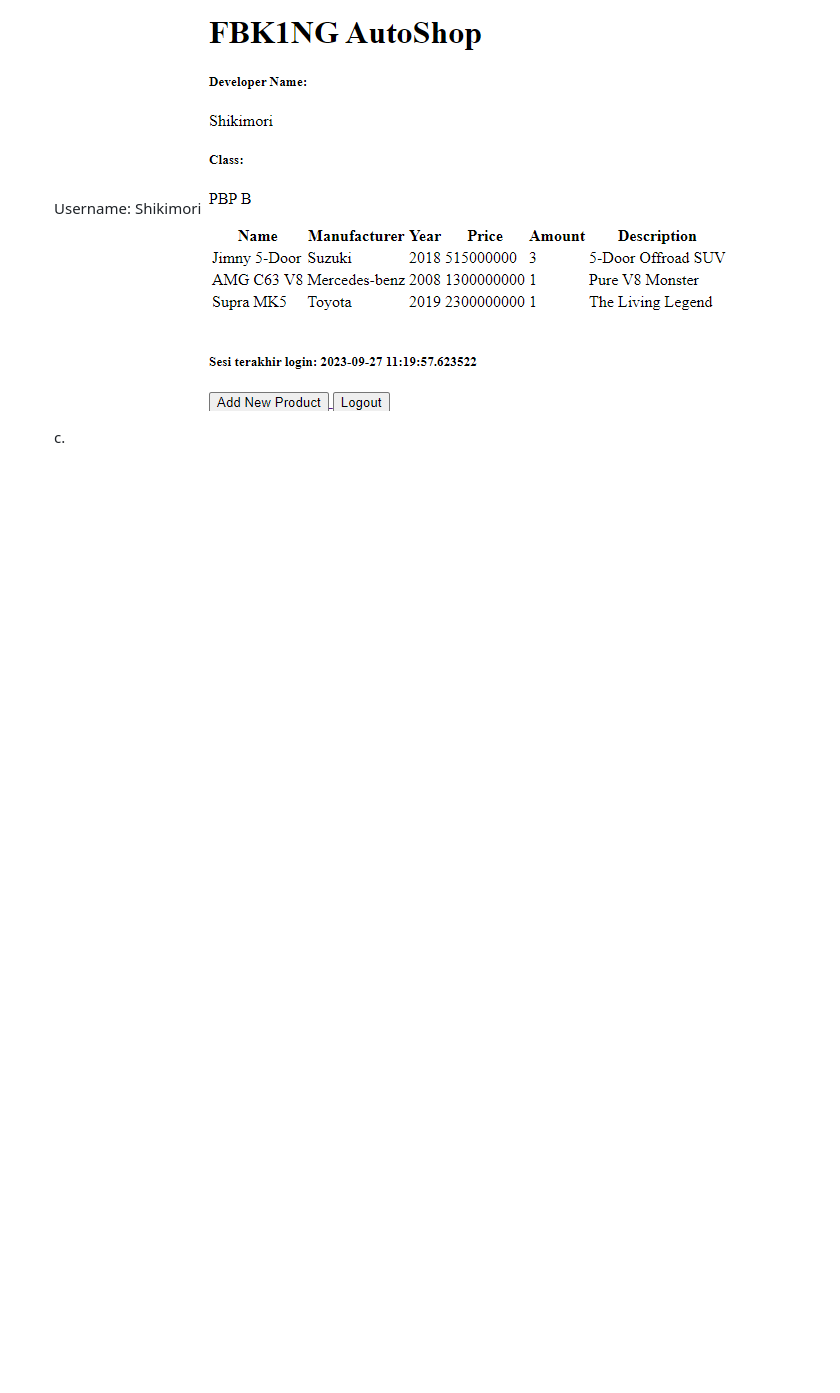
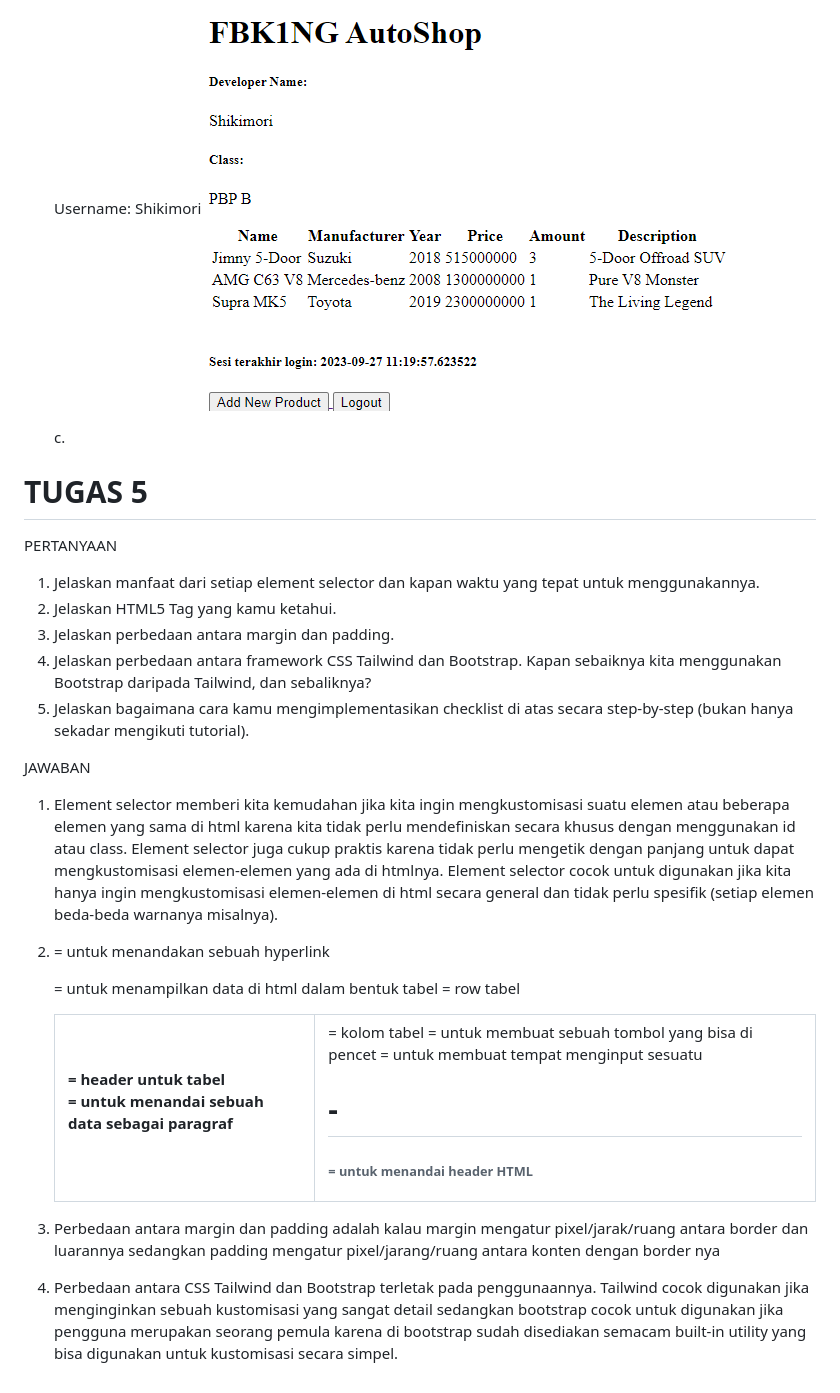
Before and after one commit to FBK15/fbk1ng_autoshop, a Markdown page: README.md, the part around the change. Rendered like a GitHub page; blank space fills up the shorter version.

Commit message:
Tugas 5 parsial

```diff
--- a/README.md
+++ b/README.md
@@ -105,3 +105,29 @@ halaman login.
       ![Alt text](image-8.png)
 
    c.
+
+
+# TUGAS 5 #
+PERTANYAAN
+1. Jelaskan manfaat dari setiap element selector dan kapan waktu yang tepat untuk menggunakannya.
+2. Jelaskan HTML5 Tag yang kamu ketahui.
+3. Jelaskan perbedaan antara margin dan padding.
+4. Jelaskan perbedaan antara framework CSS Tailwind dan Bootstrap. Kapan sebaiknya kita menggunakan Bootstrap daripada Tailwind, dan sebaliknya?
+5. Jelaskan bagaimana cara kamu mengimplementasikan checklist di atas secara step-by-step (bukan hanya sekadar mengikuti tutorial).
+
+JAWABAN
+1. Element selector memberi kita kemudahan jika kita ingin mengkustomisasi suatu elemen atau beberapa elemen yang sama di html karena kita tidak perlu mendefiniskan secara khusus dengan menggunakan id atau class. Element selector juga cukup praktis karena tidak perlu mengetik dengan panjang untuk dapat mengkustomisasi elemen-elemen yang ada di htmlnya. Element selector cocok untuk digunakan jika kita hanya ingin mengkustomisasi elemen-elemen di html secara general dan tidak perlu spesifik (setiap elemen beda-beda warnanya misalnya).
+
+2. <a> = untuk menandakan sebuah hyperlink
+   <table> = untuk menampilkan data di html dalam bentuk tabel
+   <tr> = row tabel
+   <th> = header untuk tabel
+   <p> = untuk menandai sebuah data sebagai paragraf
+   <td> = kolom tabel
+   <button> = untuk membuat sebuah tombol yang bisa di pencet
+   <input> = untuk membuat tempat menginput sesuatu
+   <h1>-<h6> = untuk menandai header HTML
+
+3. Perbedaan antara margin dan padding adalah kalau margin mengatur pixel/jarak/ruang antara border dan luarannya sedangkan padding mengatur pixel/jarang/ruang antara konten dengan border nya
+
+4. Perbedaan antara CSS Tailwind dan Bootstrap terletak pada penggunaannya. Tailwind cocok digunakan jika menginginkan sebuah kustomisasi yang sangat detail sedangkan bootstrap cocok untuk digunakan jika pengguna merupakan seorang pemula karena di bootstrap sudah disediakan semacam built-in utility yang bisa digunakan untuk kustomisasi secara simpel.
```
